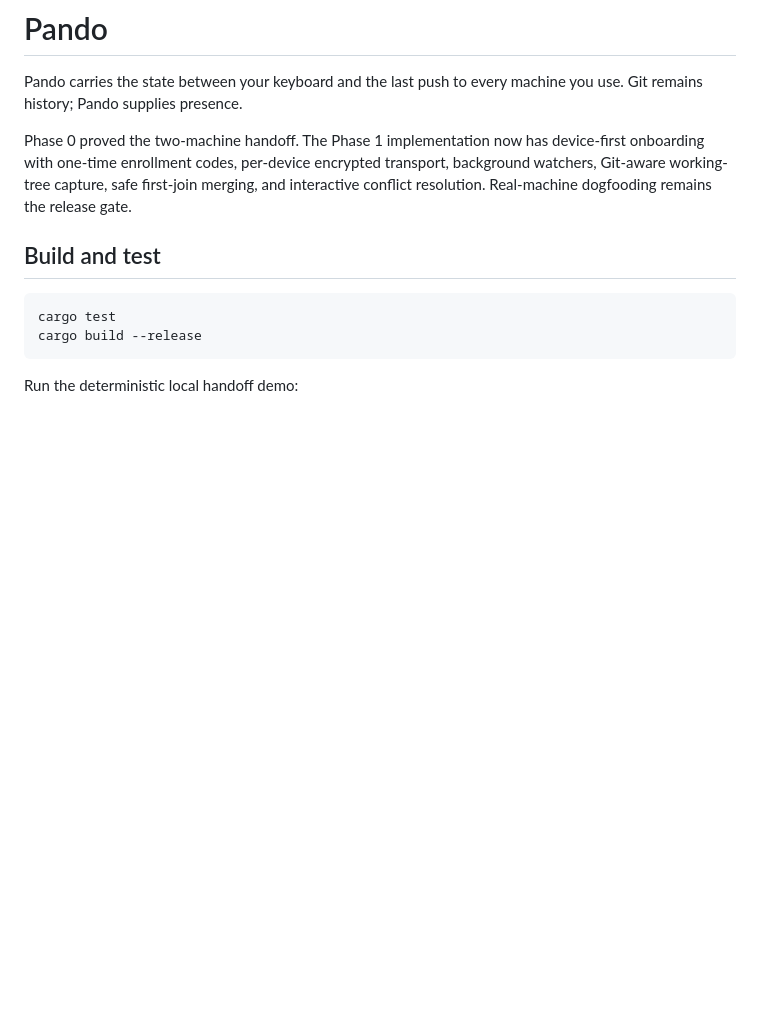
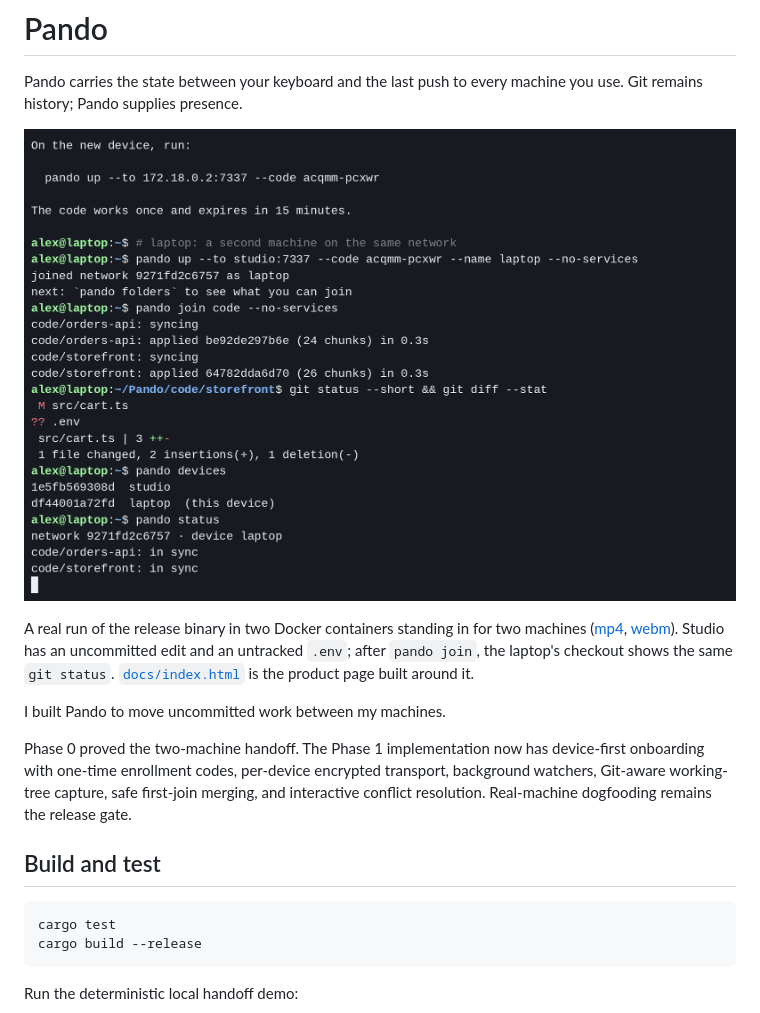
Before and after one commit to satyasaibhushan/Pando, a Markdown page: README.md, the part around one of its changes. GitHub-like rendering; pictures changed too: docs/demo/poster.png (added); blank space fills up the shorter version.

Commit message:
Record a real two-machine run for the README and product page

```diff
--- a/README.md
+++ b/README.md
@@ -1,6 +1,12 @@
 # Pando
 
 Pando carries the state between your keyboard and the last push to every machine you use. Git remains history; Pando supplies presence.
+
+[![Two machines: studio shares a folder with uncommitted work, laptop joins and gets the same dirty files, then opens the dashboard](docs/demo/poster.png)](docs/demo/demo.mp4)
+
+A real run of the release binary in two Docker containers standing in for two machines ([mp4](docs/demo/demo.mp4), [webm](docs/demo/demo.webm)). Studio has an uncommitted edit and an untracked `.env`; after `pando join`, the laptop's checkout shows the same `git status`. [`docs/index.html`](docs/index.html) is the product page built around it.
+
+I built Pando to move uncommitted work between my machines.
 
 Phase 0 proved the two-machine handoff. The Phase 1 implementation now has device-first onboarding with one-time enrollment codes, per-device encrypted transport, background watchers, Git-aware working-tree capture, safe first-join merging, and interactive conflict resolution. Real-machine dogfooding remains the release gate.
 
```
Also changed, not shown: other parts of README.md (+20 -0 lines), 6 other files.
